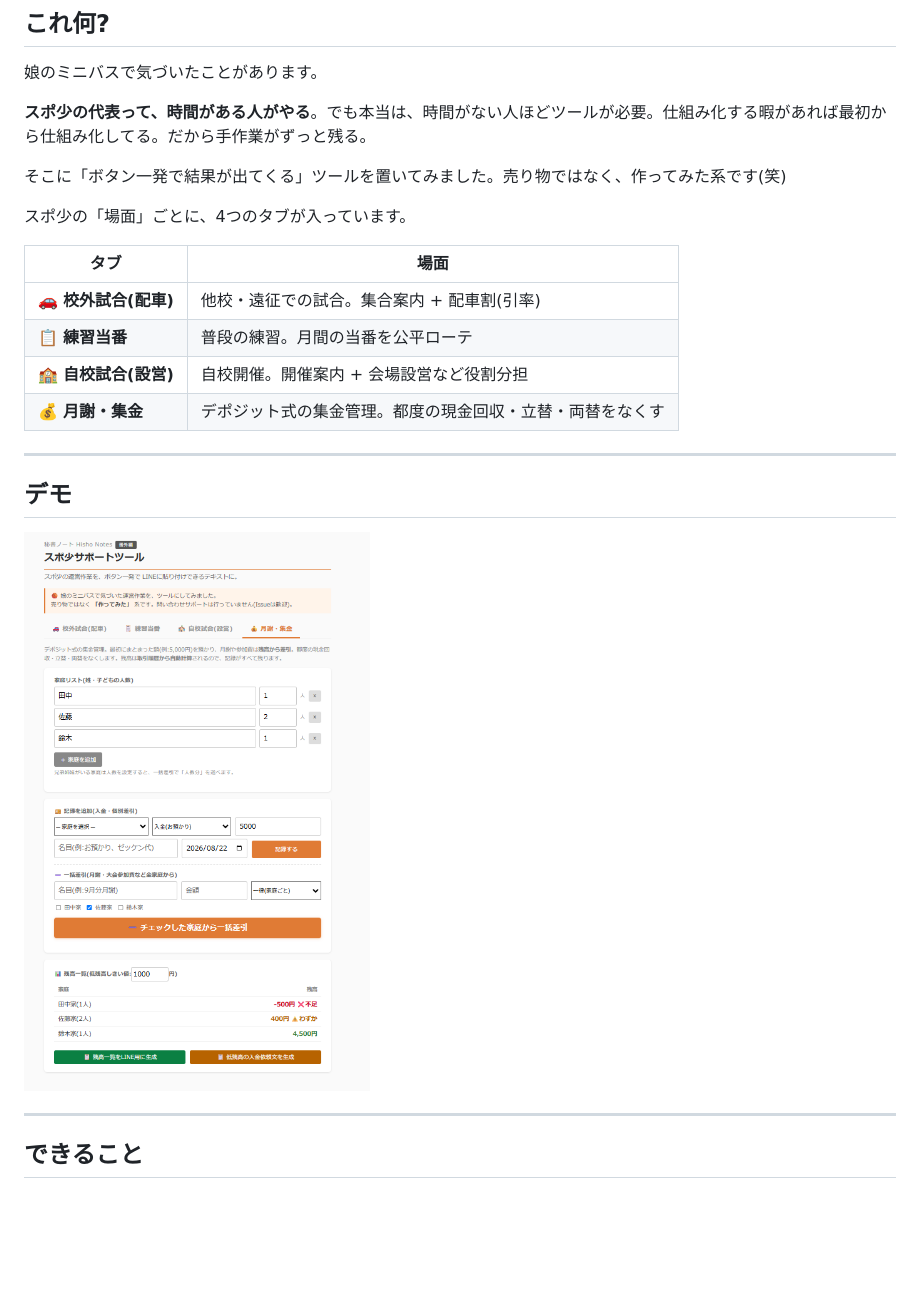
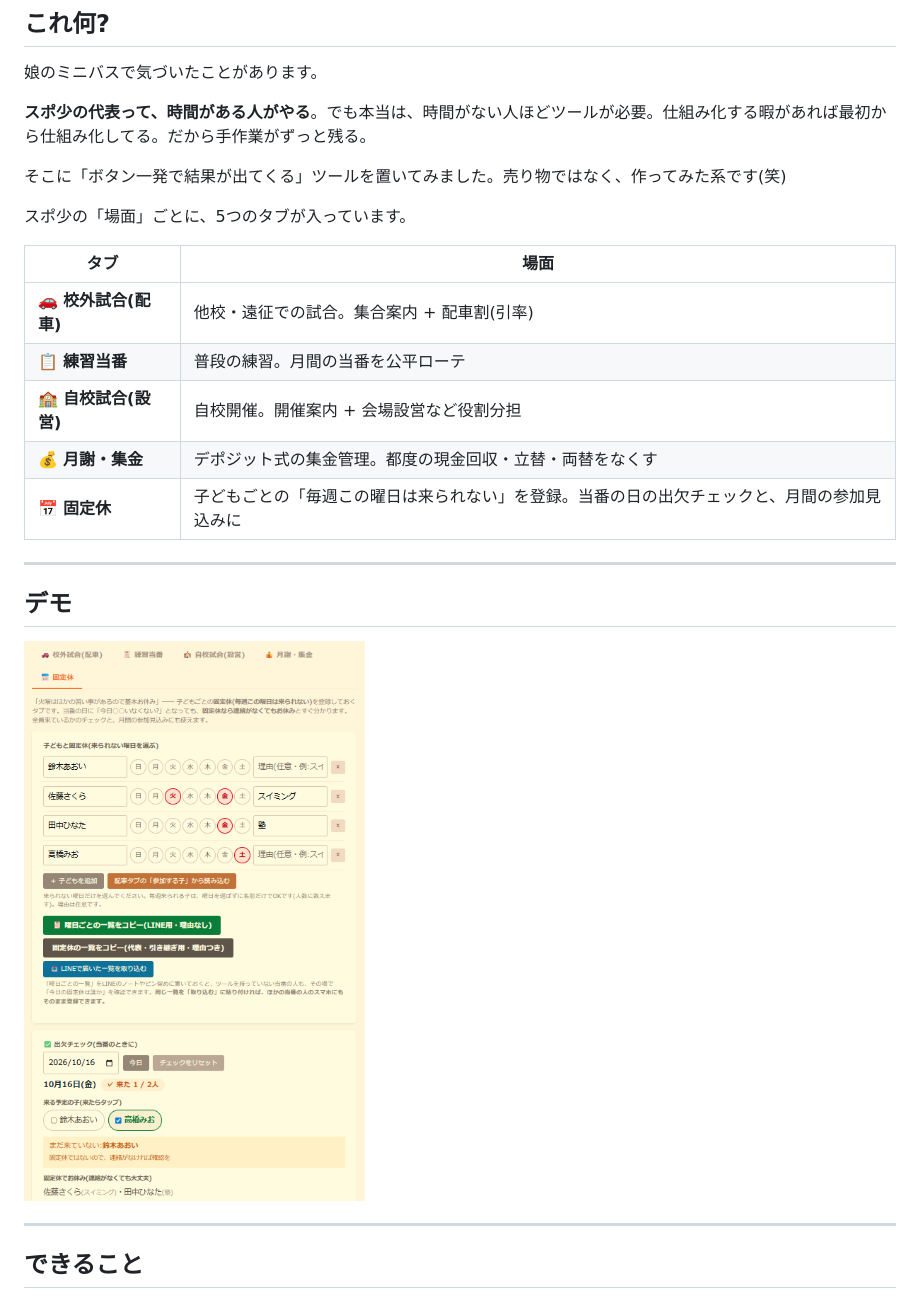
Before and after one commit to aurorance-1015/hisho-notes, a Markdown page: spo-tool/README.md, the part around one of its changes. GitHub-like rendering; pictures changed too: spo-tool/screenshots/demo.png; blank space fills up the shorter version.

```diff
--- a/spo-tool/README.md
+++ b/spo-tool/README.md
@@ -13,7 +13,7 @@
 
 そこに「ボタン一発で結果が出てくる」ツールを置いてみました。売り物ではなく、作ってみた系です(笑)
 
-スポ少の「場面」ごとに、4つのタブが入っています。
+スポ少の「場面」ごとに、5つのタブが入っています。
 
 | タブ | 場面 |
 |---|---|
@@ -21,6 +21,7 @@
 | 📋 **練習当番** | 普段の練習。月間の当番を公平ローテ |
 | 🏫 **自校試合(設営)** | 自校開催。開催案内 + 会場設営など役割分担 |
 | 💰 **月謝・集金** | デポジット式の集金管理。都度の現金回収・立替・両替をなくす |
+| 📅 **固定休** | 子どもごとの「毎週この曜日は来られない」を登録。当番の日の出欠チェックと、月間の参加見込みに |
 
 ---
 
```
Also changed, not shown: other parts of spo-tool/README.md (+24 -4 lines), README.md (+1 -1 lines), 1 other file.
